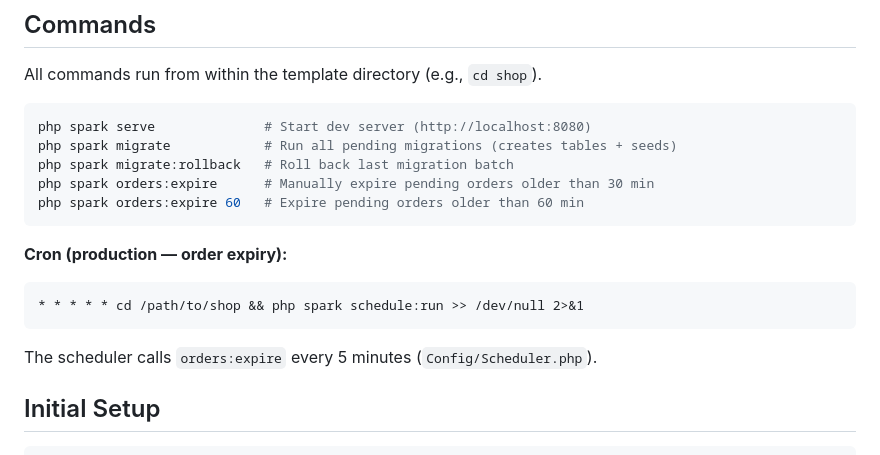
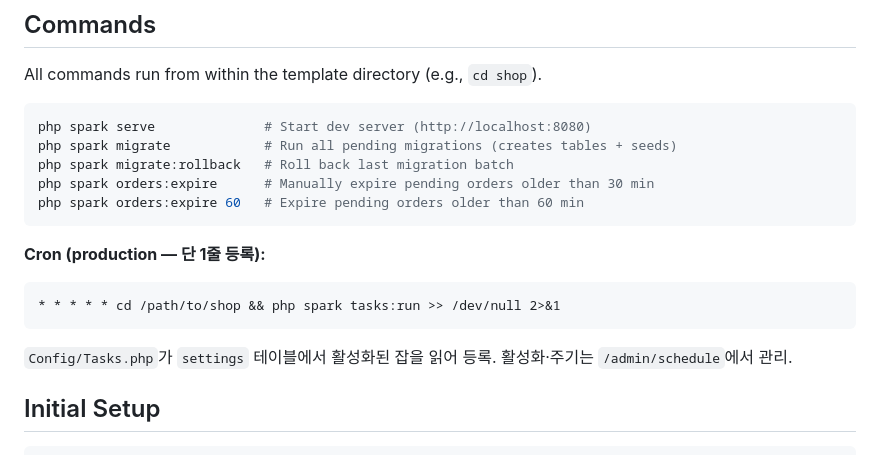
Before and after one commit to pushwing/AICreo, a Markdown page: CLAUDE.md, the part around the change. Drawn GitHub-style.

Commit message:
docs: CLAUDE.md 크론 명령어 tasks:run으로 업데이트
schedule:run → tasks:run, Config/Scheduler.php → Config/Tasks.php 참조 수정.

Co-Authored-By: Claude Sonnet 4.6 <noreply@anthropic.com>

````diff
--- a/CLAUDE.md
+++ b/CLAUDE.md
@@ -25,11 +25,11 @@ php spark orders:expire      # Manually expire pending orders older than 30 min
 php spark orders:expire 60   # Expire pending orders older than 60 min
 ```
 
-**Cron (production — order expiry):**
+**Cron (production — 단 1줄 등록):**
 ```
-* * * * * cd /path/to/shop && php spark schedule:run >> /dev/null 2>&1
+* * * * * cd /path/to/shop && php spark tasks:run >> /dev/null 2>&1
 ```
-The scheduler calls `orders:expire` every 5 minutes (`Config/Scheduler.php`).
+`Config/Tasks.php`가 `settings` 테이블에서 활성화된 잡을 읽어 등록. 활성화·주기는 `/admin/schedule`에서 관리.
 
 ## Initial Setup
 
````
